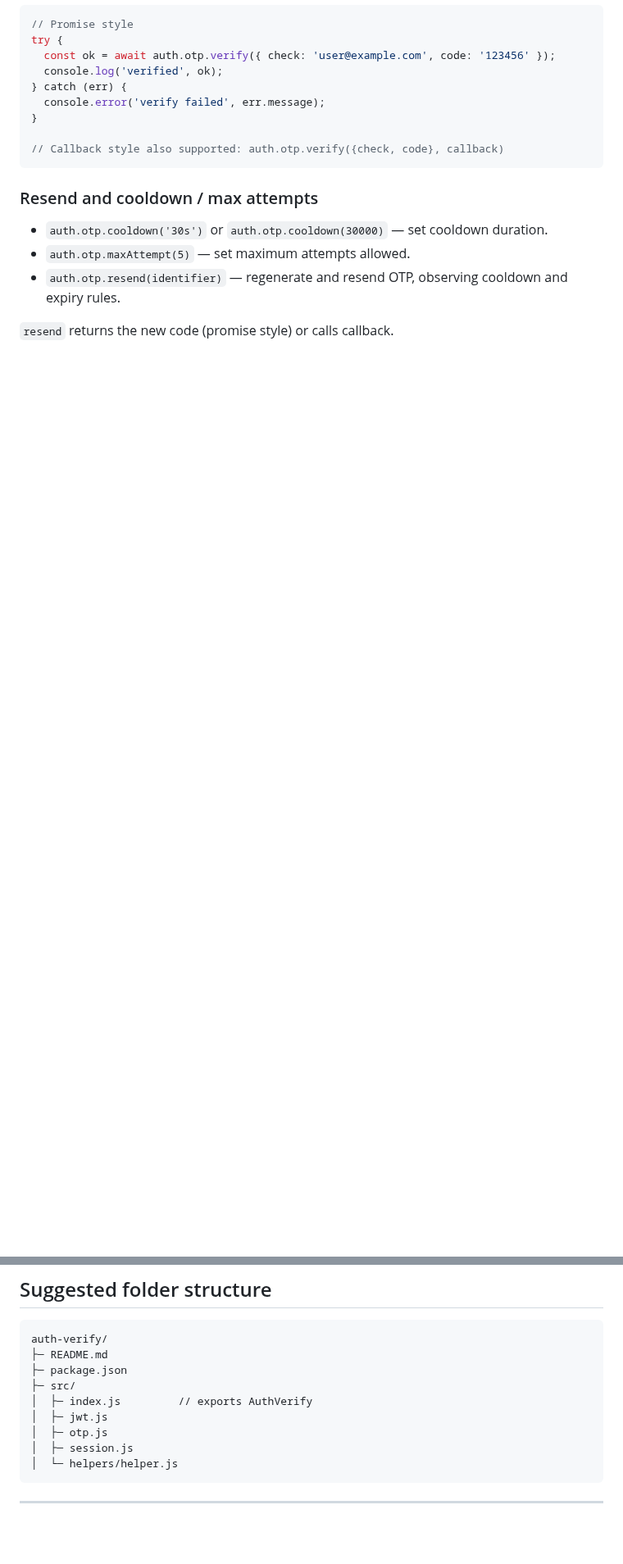
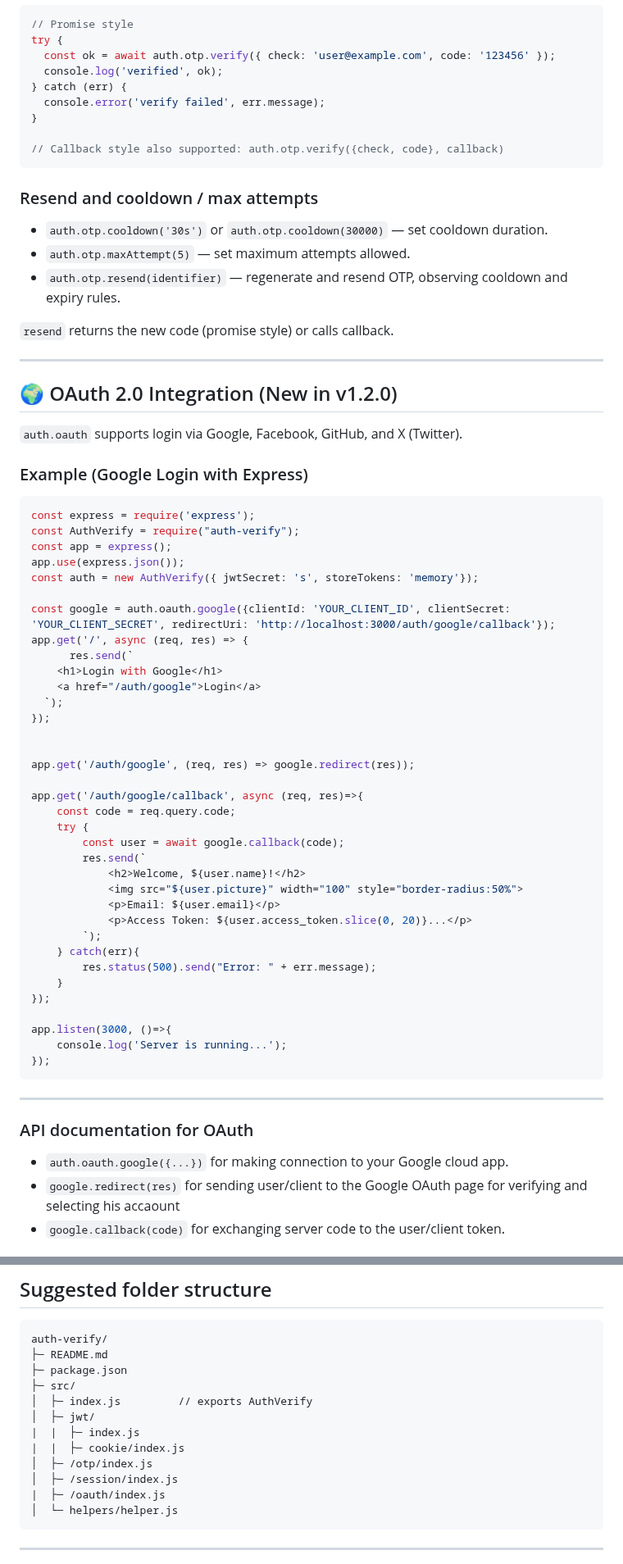
Before and after one commit to Jahongir2007/auth-verify, a Markdown page: README.md, 2 parts joined by grey strips. Shown at 82% size. Rendered like a GitHub page; blank space fills up the shorter version.

````diff
--- a/README.md
+++ b/README.md
@@ -199,3 +196,50 @@ try {
 
 `resend` returns the new code (promise style) or calls callback.
 
+---
+## 🌍 OAuth 2.0 Integration (New in v1.2.0)
+`auth.oauth` supports login via Google, Facebook, GitHub, and X (Twitter).
+### Example (Google Login with Express)
+```js
+const express = require('express');
+const AuthVerify = require("auth-verify");
+const app = express();
+app.use(express.json());
+const auth = new AuthVerify({ jwtSecret: 's', storeTokens: 'memory'});
+
+const google = auth.oauth.google({clientId: 'YOUR_CLIENT_ID', clientSecret: 'YOUR_CLIENT_SECRET', redirectUri: 'http://localhost:3000/auth/google/callback'});
+app.get('/', async (req, res) => {
+      res.send(`
+    <h1>Login with Google</h1>
+    <a href="/auth/google">Login</a>
+  `);
+});
+
+
+app.get('/auth/google', (req, res) => google.redirect(res));
+
+app.get('/auth/google/callback', async (req, res)=>{
+    const code = req.query.code;
+    try {
+        const user = await google.callback(code);
+        res.send(`
+            <h2>Welcome, ${user.name}!</h2>
+            <img src="${user.picture}" width="100" style="border-radius:50%">
+            <p>Email: ${user.email}</p>
+            <p>Access Token: ${user.access_token.slice(0, 20)}...</p>
+        `);
+    } catch(err){
+        res.status(500).send("Error: " + err.message);
+    }
+});
+
+app.listen(3000, ()=>{
+    console.log('Server is running...');
+});
+```
+---
+### API documentation for OAuth
+ - `auth.oauth.google({...})` for making connection to your Google cloud app.
+ - `google.redirect(res)` for sending user/client to the Google OAuth page for verifying and selecting his accaount
+ - `google.callback(code)` for exchanging server code to the user/client token.
+
@@ -282,9 +401,12 @@ auth-verify/
 ├─ package.json
 ├─ src/
 │  ├─ index.js         // exports AuthVerify
-│  ├─ jwt.js
-│  ├─ otp.js
-│  ├─ session.js
+│  ├─ jwt/
+|  |  ├─ index.js
+|  |  ├─ cookie/index.js
+│  ├─ /otp/index.js
+│  ├─ /session/index.js
+|  ├─ /oauth/index.js
 │  └─ helpers/helper.js
 ```
 
````
Also changed, not shown: other parts of README.md (+91 -19 lines).
